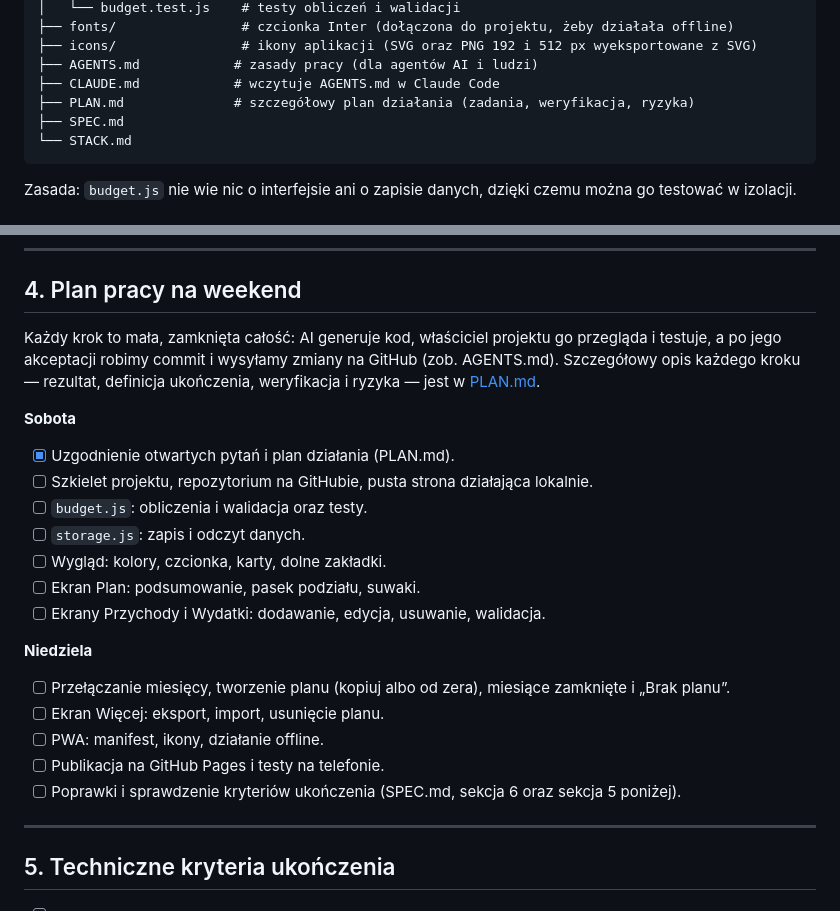
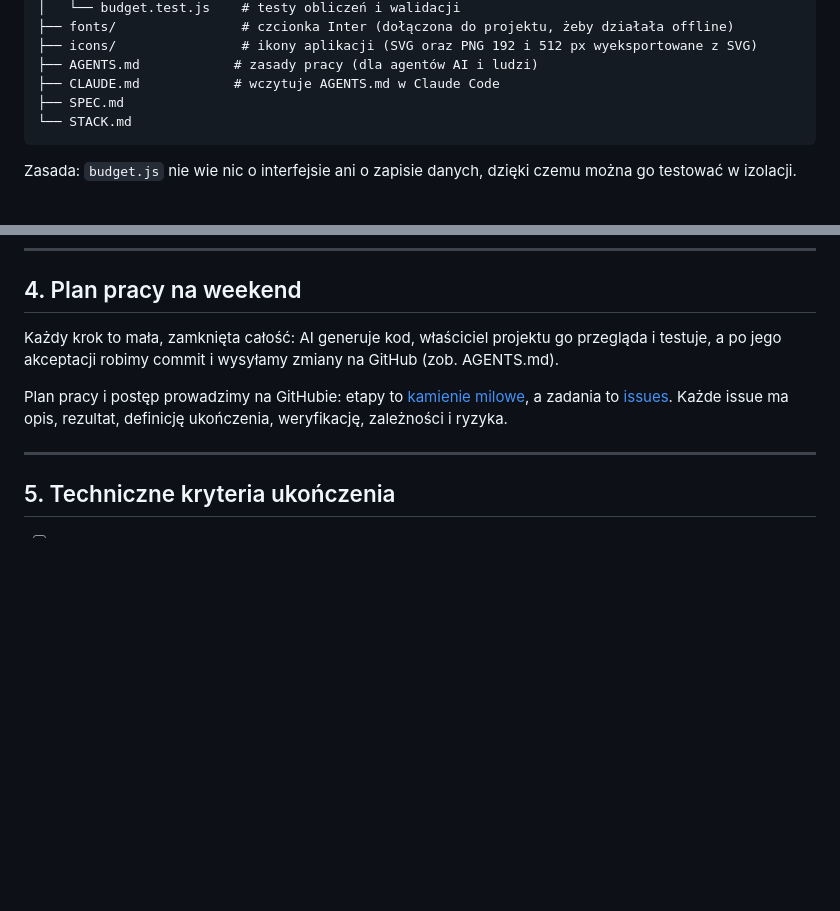
Before and after one commit to jtrawnicki/BudgetApp, a Markdown page: STACK.md, 2 parts joined by grey strips. Rendered like a GitHub page; blank space fills up the shorter version.

````diff
--- a/STACK.md
+++ b/STACK.md
@@ -43,7 +43,6 @@ BudgetApp/
 ├── icons/                # ikony aplikacji (SVG oraz PNG 192 i 512 px wyeksportowane z SVG)
 ├── AGENTS.md            # zasady pracy (dla agentów AI i ludzi)
 ├── CLAUDE.md            # wczytuje AGENTS.md w Claude Code
-├── PLAN.md              # szczegółowy plan działania (zadania, weryfikacja, ryzyka)
 ├── SPEC.md
 └── STACK.md
 ```
@@ -79,23 +78,9 @@ Dane są zapisane w `localStorage` pod kluczem `budgetapp-data`. Ten sam format
 
 ## 4. Plan pracy na weekend
 
-Każdy krok to mała, zamknięta całość: AI generuje kod, właściciel projektu go przegląda i testuje, a po jego akceptacji robimy commit i wysyłamy zmiany na GitHub (zob. AGENTS.md). Szczegółowy opis każdego kroku — rezultat, definicja ukończenia, weryfikacja i ryzyka — jest w [PLAN.md](PLAN.md).
+Każdy krok to mała, zamknięta całość: AI generuje kod, właściciel projektu go przegląda i testuje, a po jego akceptacji robimy commit i wysyłamy zmiany na GitHub (zob. AGENTS.md).
 
-**Sobota**
-- [x] Uzgodnienie otwartych pytań i plan działania (PLAN.md).
-- [ ] Szkielet projektu, repozytorium na GitHubie, pusta strona działająca lokalnie.
-- [ ] `budget.js`: obliczenia i walidacja oraz testy.
-- [ ] `storage.js`: zapis i odczyt danych.
-- [ ] Wygląd: kolory, czcionka, karty, dolne zakładki.
-- [ ] Ekran Plan: podsumowanie, pasek podziału, suwaki.
-- [ ] Ekrany Przychody i Wydatki: dodawanie, edycja, usuwanie, walidacja.
-
-**Niedziela**
-- [ ] Przełączanie miesięcy, tworzenie planu (kopiuj albo od zera), miesiące zamknięte i „Brak planu”.
-- [ ] Ekran Więcej: eksport, import, usunięcie planu.
-- [ ] PWA: manifest, ikony, działanie offline.
-- [ ] Publikacja na GitHub Pages i testy na telefonie.
-- [ ] Poprawki i sprawdzenie kryteriów ukończenia (SPEC.md, sekcja 6 oraz sekcja 5 poniżej).
+Plan pracy i postęp prowadzimy na GitHubie: etapy to [kamienie milowe](https://github.com/jtrawnicki/BudgetApp/milestones), a zadania to [issues](https://github.com/jtrawnicki/BudgetApp/issues). Każde issue ma opis, rezultat, definicję ukończenia, weryfikację, zależności i ryzyka.
 
 ---
 
````
Also changed, not shown: AGENTS.md (+40 -11 lines), PLAN.md (deleted, +0 -202 lines).
